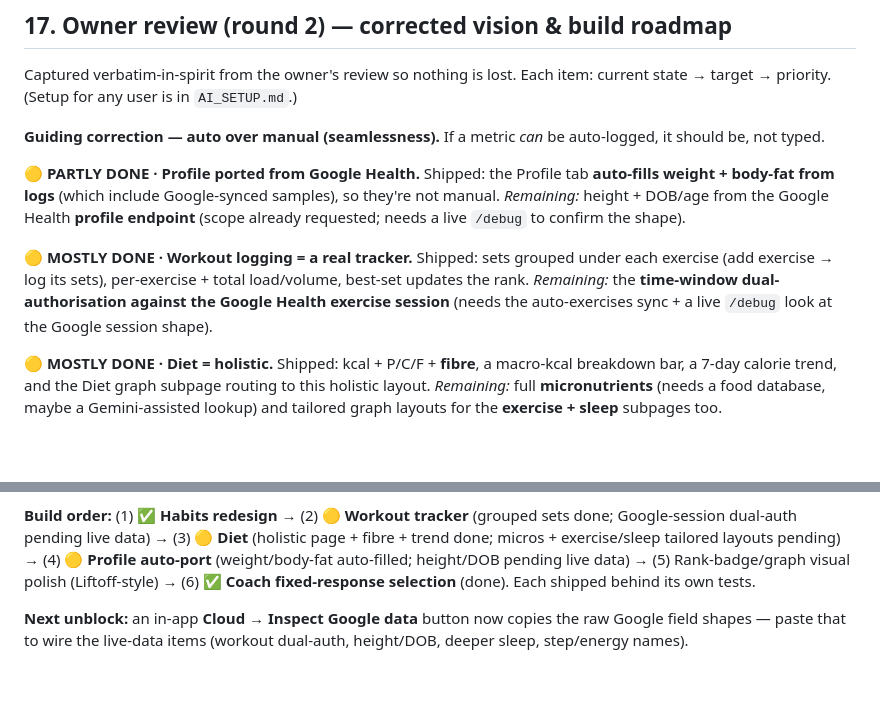
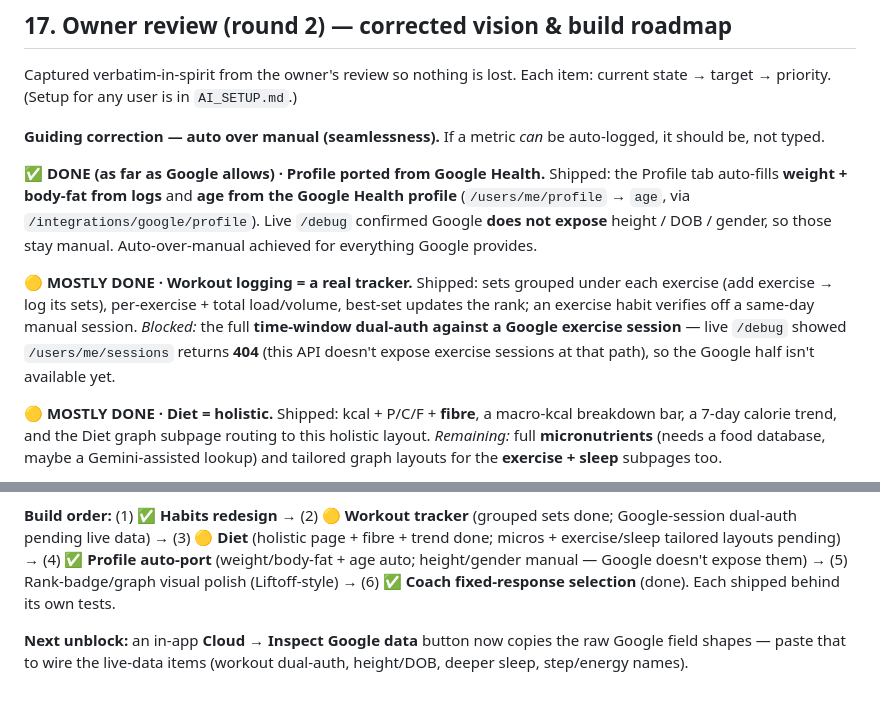
Before and after one commit to erolcem/physical, a Markdown page: ARCHITECTURE.md, 2 parts joined by grey strips. GitHub-like rendering; blank space fills up the shorter version.

Commit message:
docs: ARCHITECTURE — age auto-port done; dual-auth/steps unavailable via API (per live debug)
Co-Authored-By: Claude Opus 4.8 <noreply@anthropic.com>

```diff
--- a/ARCHITECTURE.md
+++ b/ARCHITECTURE.md
@@ -485,16 +485,18 @@ current state → target → priority. (Setup for any user is in `AI_SETUP.md`.)
 **Guiding correction — auto over manual (seamlessness).** If a metric *can* be
 auto-logged, it should be, not typed.
 
-**🟡 PARTLY DONE · Profile ported from Google Health.** Shipped: the Profile tab
-**auto-fills weight + body-fat from logs** (which include Google-synced samples), so
-they're not manual. *Remaining:* height + DOB/age from the Google Health **profile
-endpoint** (scope already requested; needs a live `/debug` to confirm the shape).
+**✅ DONE (as far as Google allows) · Profile ported from Google Health.** Shipped:
+the Profile tab auto-fills **weight + body-fat from logs** and **age from the Google
+Health profile** (`/users/me/profile` → `age`, via `/integrations/google/profile`).
+Live `/debug` confirmed Google **does not expose** height / DOB / gender, so those
+stay manual. Auto-over-manual achieved for everything Google provides.
 
 **🟡 MOSTLY DONE · Workout logging = a real tracker.** Shipped: sets grouped under
 each exercise (add exercise → log its sets), per-exercise + total load/volume,
-best-set updates the rank. *Remaining:* the **time-window dual-authorisation against
-the Google Health exercise session** (needs the auto-exercises sync + a live `/debug`
-look at the Google session shape).
+best-set updates the rank; an exercise habit verifies off a same-day manual session.
+*Blocked:* the full **time-window dual-auth against a Google exercise session** —
+live `/debug` showed `/users/me/sessions` returns **404** (this API doesn't expose
+exercise sessions at that path), so the Google half isn't available yet.
 
 **🟡 MOSTLY DONE · Diet = holistic.** Shipped: kcal + P/C/F + **fibre**, a macro-kcal
 breakdown bar, a 7-day calorie trend, and the Diet graph subpage routing to this
@@ -524,8 +526,7 @@ daily-readiness drop). Voice = out of scope.
 
 **Build order:** (1) ✅ **Habits redesign** → (2) 🟡 **Workout tracker** (grouped sets
 done; Google-session dual-auth pending live data) → (3) 🟡 **Diet** (holistic page +
-fibre + trend done; micros + exercise/sleep tailored layouts pending) → (4) 🟡
-**Profile auto-port** (weight/body-fat auto-filled; height/DOB pending live data) →
+fibre + trend done; micros + exercise/sleep tailored layouts pending) → (4) ✅ **Profile auto-port** (weight/body-fat + age auto; height/gender manual — Google doesn't expose them) →
 (5) Rank-badge/graph visual polish (Liftoff-style) → (6) ✅ **Coach fixed-response selection** (done). Each shipped behind its own tests.
 
 **Next unblock:** an in-app **Cloud → Inspect Google data** button now copies the raw
```
